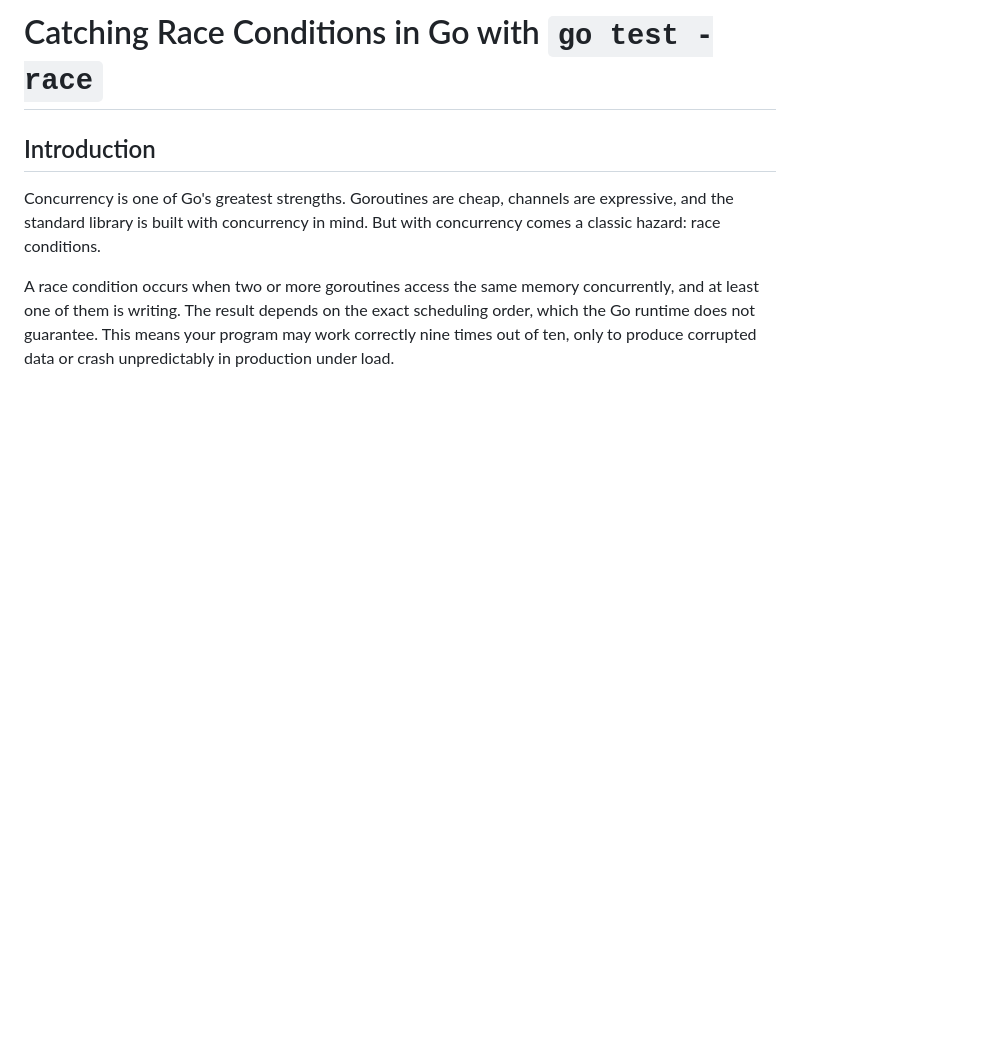
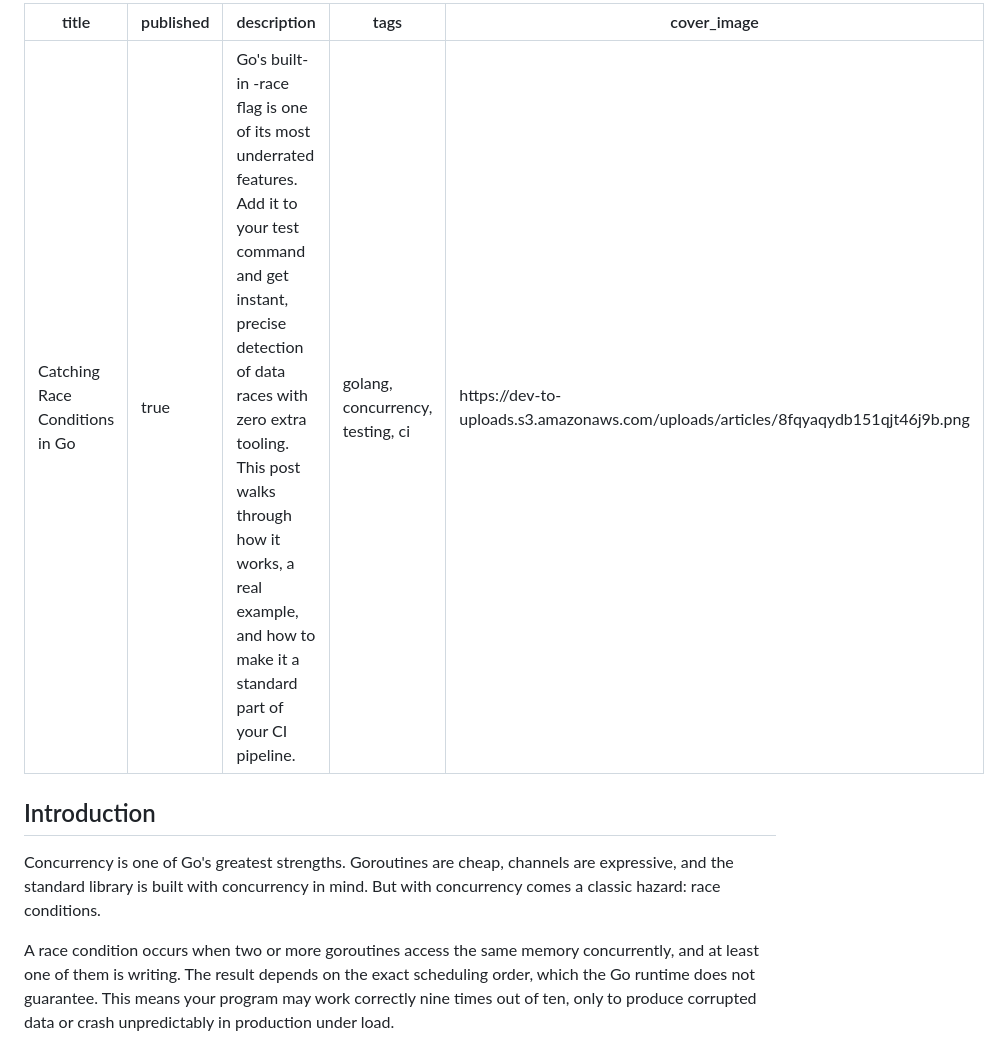
Before and after one commit to FRosner/outpourings, a Markdown page: go-test-race/blog_post.md, the part around one of its changes. GitHub-like rendering; blank space fills up the shorter version.

Commit message:
adjust post

```diff
--- a/go-test-race/blog_post.md
+++ b/go-test-race/blog_post.md
@@ -1,4 +1,10 @@
-# Catching Race Conditions in Go with `go test -race`
+---
+title: Catching Race Conditions in Go
+published: true
+description: Go's built-in -race flag is one of its most underrated features. Add it to your test command and get instant, precise detection of data races with zero extra tooling. This post walks through how it works, a real example, and how to make it a standard part of your CI pipeline.
+tags: golang, concurrency, testing, ci
+cover_image: https://dev-to-uploads.s3.amazonaws.com/uploads/articles/8fqyaqydb151qjt46j9b.png
+---
 
 ## Introduction
 
```
Also changed, not shown: other parts of go-test-race/blog_post.md (+1 -3 lines).
